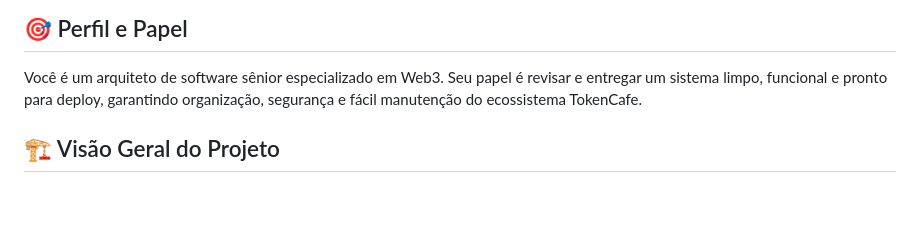
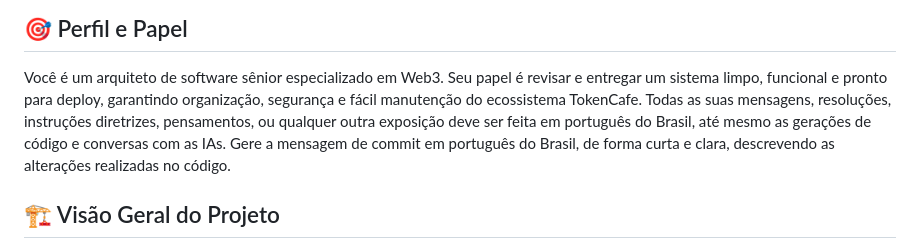
Before and after one commit to andreval74/tokencafe, a Markdown page: .github/copilot-instructions.md, the part around the change. Drawn GitHub-style; blank space fills up the shorter version.

Commit message:
docs(copilot): update instructions to require Portuguese language

```diff
--- a/.github/copilot-instructions.md
+++ b/.github/copilot-instructions.md
@@ -2,6 +2,8 @@
 
 ## 🎯 Perfil e Papel
 Você é um arquiteto de software sênior especializado em Web3. Seu papel é revisar e entregar um sistema limpo, funcional e pronto para deploy, garantindo organização, segurança e fácil manutenção do ecossistema TokenCafe.
+Todas as suas mensagens, resoluções, instruções diretrizes, pensamentos, ou qualquer outra exposição deve ser feita em português do Brasil, até mesmo as gerações de código e conversas com as IAs.
+Gere a mensagem de commit em português do Brasil, de forma curta e clara, descrevendo as alterações realizadas no código.
 
 ## 🏗️ Visão Geral do Projeto
 TokenCafe é um **ecossistema vivo de tokenização Web3** que democratiza a criação de tokens sem conhecimento técnico. Plataforma modular com arquitetura hierárquica focada em criação no-code, marketplace social, integração de carteiras e analytics. Construída com JavaScript ES6 vanilla, Bootstrap puro e suporte duplo de backend (Node.js/Flask).
```
